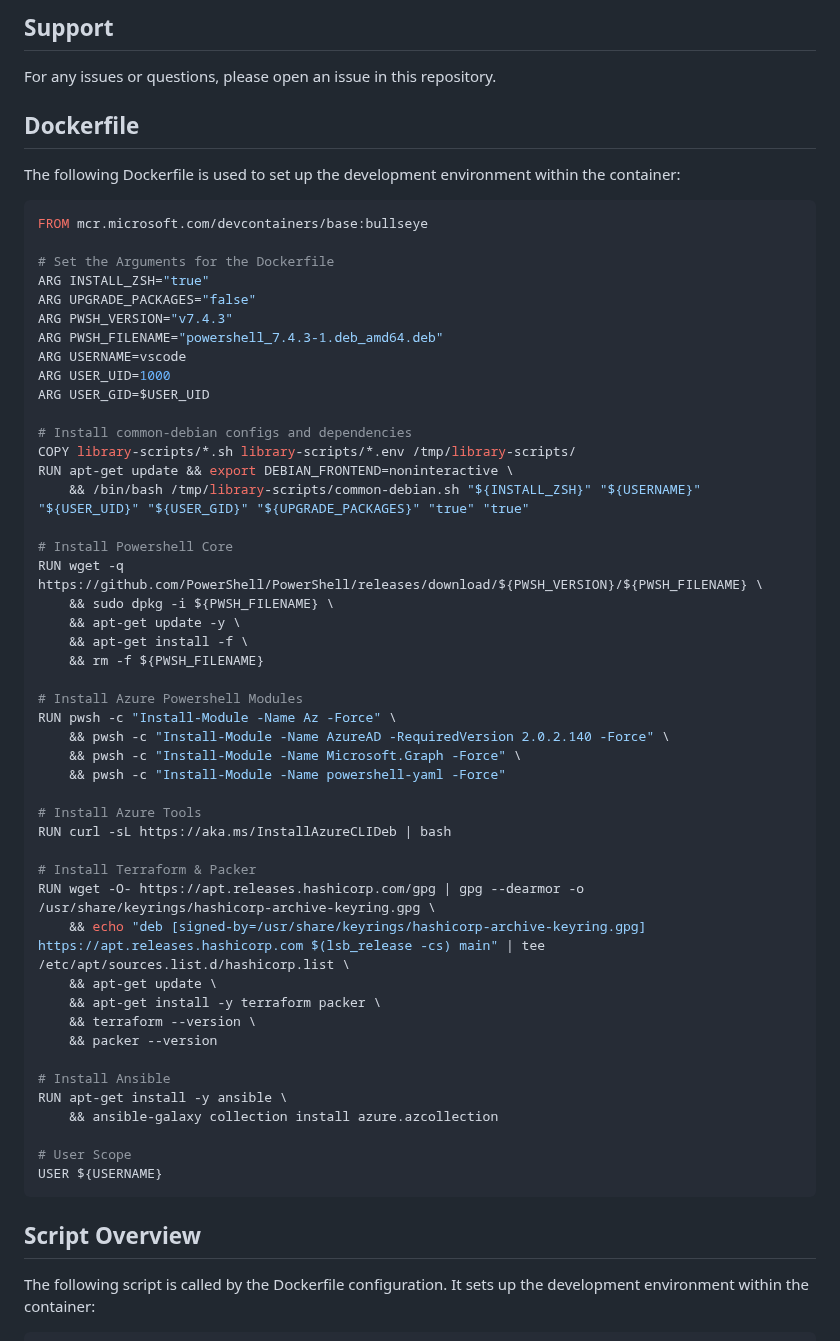
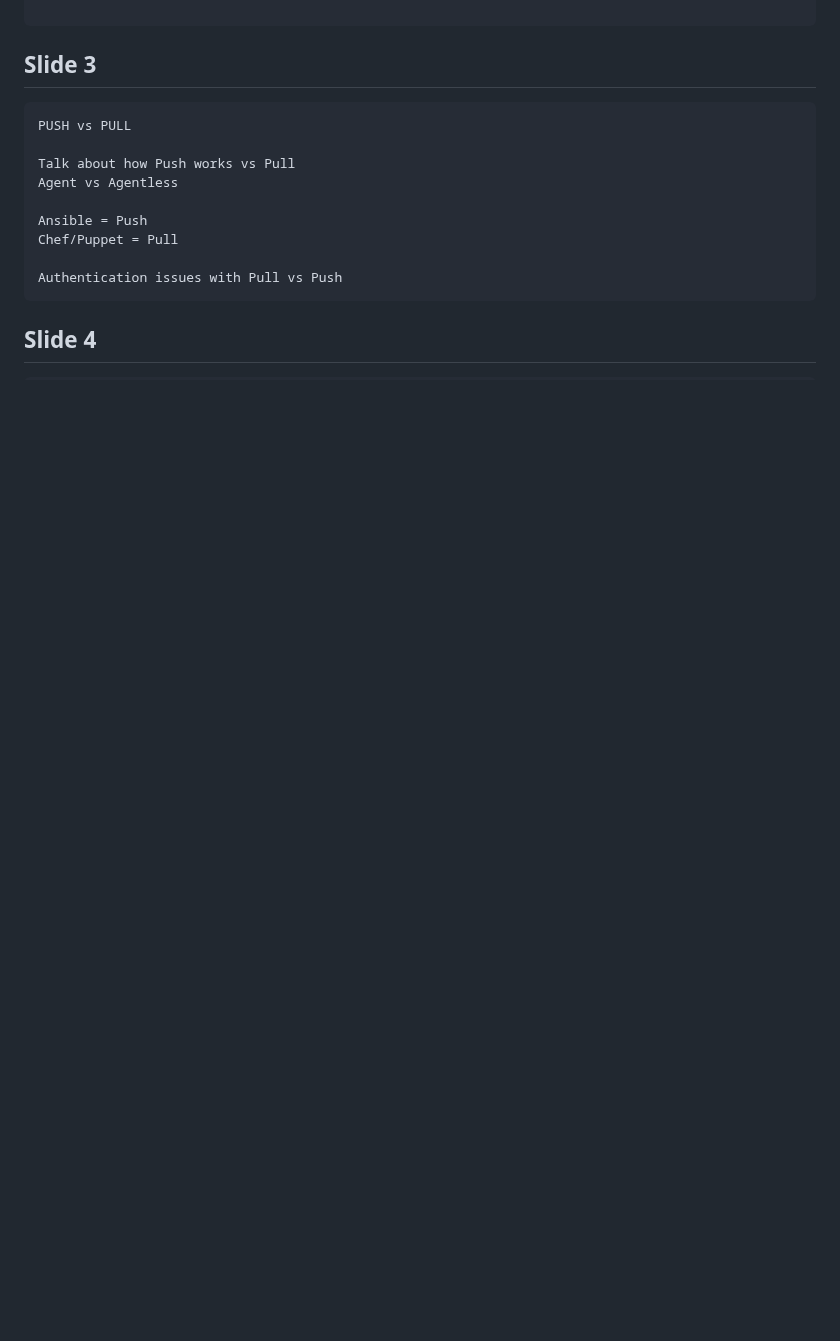
Before and after one commit to BenTheCloudGuy/lab-ansible-101, a Markdown page: .devcontainer/README.md, the part around one of its changes. Drawn GitHub-style; blank space fills up the shorter version.

````diff
--- a/.devcontainer/README.md
+++ b/.devcontainer/README.md
@@ -105,60 +44,18 @@ To modify the development container setup:
-## Support
-
-For any issues or questions, please open an issue in this repository.
-
-## Dockerfile
-
-The following Dockerfile is used to set up the development environment within the container:
-
-```dockerfile
-FROM mcr.microsoft.com/devcontainers/base:bullseye
-
-# Set the Arguments for the Dockerfile
-ARG INSTALL_ZSH="true"
-ARG UPGRADE_PACKAGES="false"
-ARG PWSH_VERSION="v7.4.3"
-ARG PWSH_FILENAME="powershell_7.4.3-1.deb_amd64.deb"
-ARG USERNAME=vscode
-ARG USER_UID=1000
-ARG USER_GID=$USER_UID
-
-# Install common-debian configs and dependencies
-COPY library-scripts/*.sh library-scripts/*.env /tmp/library-scripts/
-RUN apt-get update && export DEBIAN_FRONTEND=noninteractive \
-    && /bin/bash /tmp/library-scripts/common-debian.sh "${INSTALL_ZSH}" "${USERNAME}" "${USER_UID}" "${USER_GID}" "${UPGRADE_PACKAGES}" "true" "true"
-
-# Install Powershell Core
-RUN wget -q https://github.com/PowerShell/PowerShell/releases/download/${PWSH_VERSION}/${PWSH_FILENAME} \
-    && sudo dpkg -i ${PWSH_FILENAME} \
-    && apt-get update -y \
-    && apt-get install -f \
-    && rm -f ${PWSH_FILENAME}
-
-# Install Azure Powershell Modules
-RUN pwsh -c "Install-Module -Name Az -Force" \
-    && pwsh -c "Install-Module -Name AzureAD -RequiredVersion 2.0.2.140 -Force" \
-    && pwsh -c "Install-Module -Name Microsoft.Graph -Force" \
-    && pwsh -c "Install-Module -Name powershell-yaml -Force"
-
-# Install Azure Tools
-RUN curl -sL https://aka.ms/InstallAzureCLIDeb | bash
-
-# Install Terraform & Packer
-RUN wget -O- https://apt.releases.hashicorp.com/gpg | gpg --dearmor -o /usr/share/keyrings/hashicorp-archive-keyring.gpg \
-    && echo "deb [signed-by=/usr/share/keyrings/hashicorp-archive-keyring.gpg] https://apt.releases.hashicorp.com $(lsb_release -cs) main" | tee /etc/apt/sources.list.d/hashicorp.list \
-    && apt-get update \
-    && apt-get install -y terraform packer \
-    && terraform --version \
-    && packer --version
-
-# Install Ansible
-RUN apt-get install -y ansible \
-    && ansible-galaxy collection install azure.azcollection
-
-# User Scope
-USER ${USERNAME}
 ```
 
-## Script Overview
+## Slide 3 ##
 
-The following script is called by the Dockerfile configuration. It sets up the development environment within the container:
+```cli
+PUSH vs PULL
+
+Talk about how Push works vs Pull
+Agent vs Agentless
+
+Ansible = Push
+Chef/Puppet = Pull
+
+Authentication issues with Pull vs Push
+```
+
+## Slide 4 ##
+
````
Also changed, not shown: other parts of .devcontainer/README.md (+194 -142 lines).
